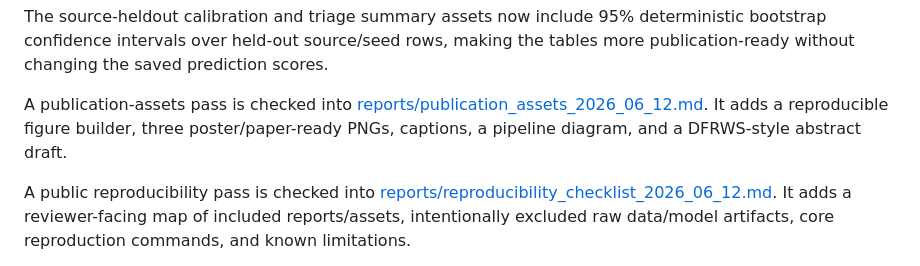
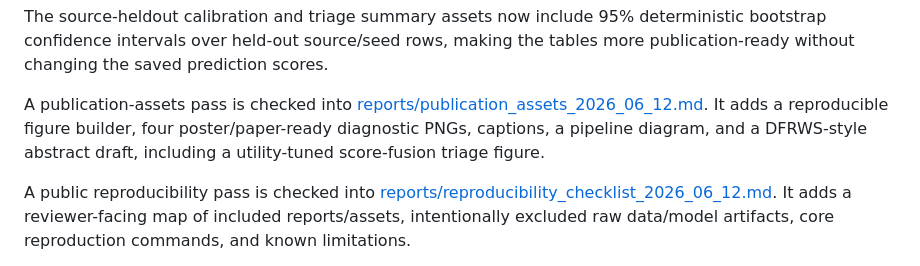
Before and after one commit to DrStrangel0ve/ai-image-forensics-comparison, a Markdown page: README.md, the part around the change. Drawn GitHub-style.

Commit message:
Add tuned triage publication figure

```diff
--- a/README.md
+++ b/README.md
@@ -521,7 +521,7 @@ A source-heldout triage-mode follow-up is checked into [reports/source_holdout_t
 
 The source-heldout calibration and triage summary assets now include 95% deterministic bootstrap confidence intervals over held-out source/seed rows, making the tables more publication-ready without changing the saved prediction scores.
 
-A publication-assets pass is checked into [reports/publication_assets_2026_06_12.md](reports/publication_assets_2026_06_12.md). It adds a reproducible figure builder, three poster/paper-ready PNGs, captions, a pipeline diagram, and a DFRWS-style abstract draft.
+A publication-assets pass is checked into [reports/publication_assets_2026_06_12.md](reports/publication_assets_2026_06_12.md). It adds a reproducible figure builder, four poster/paper-ready diagnostic PNGs, captions, a pipeline diagram, and a DFRWS-style abstract draft, including a utility-tuned score-fusion triage figure.
 
 A public reproducibility pass is checked into [reports/reproducibility_checklist_2026_06_12.md](reports/reproducibility_checklist_2026_06_12.md). It adds a reviewer-facing map of included reports/assets, intentionally excluded raw data/model artifacts, core reproduction commands, and known limitations.
 
```
Also changed, not shown: reports/publication_assets_2026_06_12.md (+11 -2 lines), reports/submission_plan_2026.md (+2 -1 lines), reports/assets/publication_score_fusion_tuned_triage.png (added), 2 other files.
